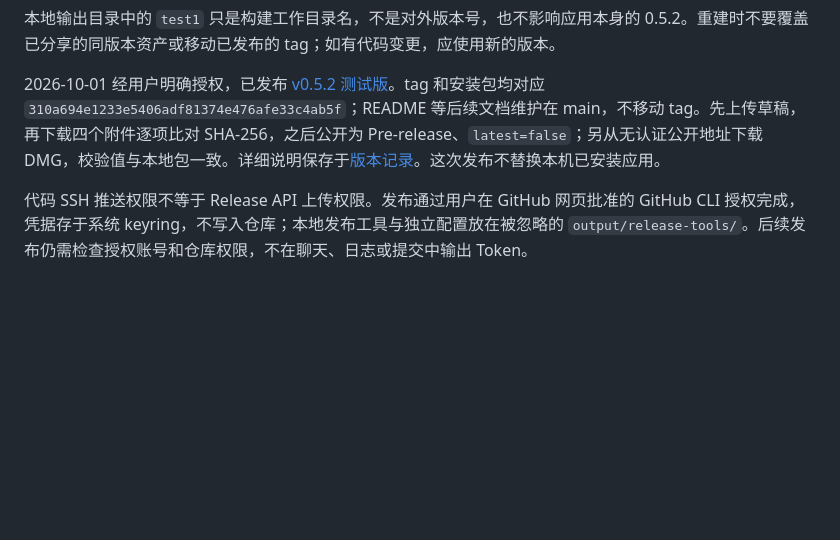
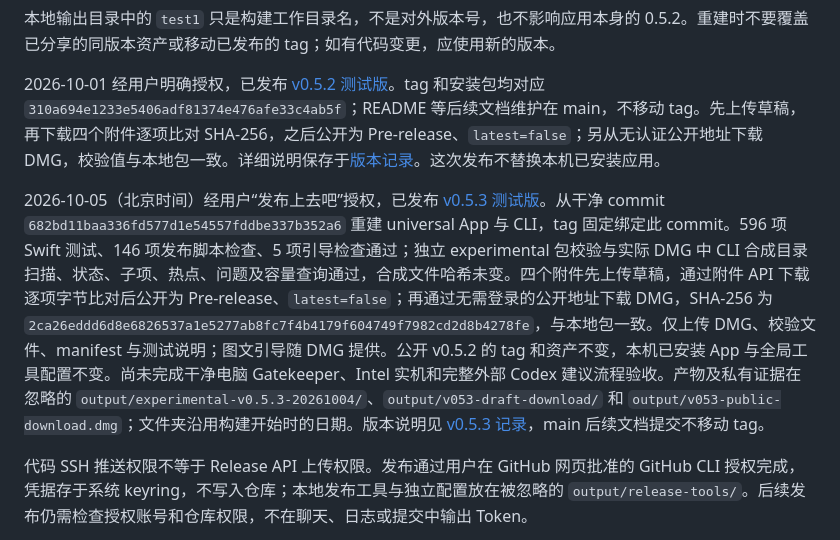
Before and after one commit to JoneZhu/SpaceJudge, a Markdown page: docs/runbooks/experimental-build.md, the part around the change. Rendered like a GitHub page; blank space fills up the shorter version.

```diff
--- a/docs/runbooks/experimental-build.md
+++ b/docs/runbooks/experimental-build.md
@@ -52,6 +52,8 @@ bash scripts/release/verify-artifact.sh --mode experimental \
 
 2026-10-01 经用户明确授权，已发布 [v0.5.2 测试版](https://github.com/JoneZhu/SpaceJudge/releases/tag/v0.5.2)。tag 和安装包均对应 `310a694e1233e5406adf81374e476afe33c4ab5f`；README 等后续文档维护在 main，不移动 tag。先上传草稿，再下载四个附件逐项比对 SHA-256，之后公开为 Pre-release、`latest=false`；另从无认证公开地址下载 DMG，校验值与本地包一致。详细说明保存于[版本记录](../releases/v0.5.2.md)。这次发布不替换本机已安装应用。
 
+2026-10-05（北京时间）经用户“发布上去吧”授权，已发布 [v0.5.3 测试版](https://github.com/JoneZhu/SpaceJudge/releases/tag/v0.5.3)。从干净 commit `682bd11baa336fd577d1e54557fddbe337b352a6` 重建 universal App 与 CLI，tag 固定绑定此 commit。596 项 Swift 测试、146 项发布脚本检查、5 项引导检查通过；独立 experimental 包校验与实际 DMG 中 CLI 合成目录扫描、状态、子项、热点、问题及容量查询通过，合成文件哈希未变。四个附件先上传草稿，通过附件 API 下载逐项字节比对后公开为 Pre-release、`latest=false`；再通过无需登录的公开地址下载 DMG，SHA-256 为 `2ca26eddd6d8e6826537a1e5277ab8fc7f4b4179f604749f7982cd2d8b4278fe`，与本地包一致。仅上传 DMG、校验文件、manifest 与测试说明；图文引导随 DMG 提供。公开 v0.5.2 的 tag 和资产不变，本机已安装 App 与全局工具配置不变。尚未完成干净电脑 Gatekeeper、Intel 实机和完整外部 Codex 建议流程验收。产物及私有证据在忽略的 `output/experimental-v0.5.3-20261004/`、`output/v053-draft-download/` 和 `output/v053-public-download.dmg`；文件夹沿用构建开始时的日期。版本说明见 [v0.5.3 记录](../releases/v0.5.3.md)，main 后续文档提交不移动 tag。
+
 代码 SSH 推送权限不等于 Release API 上传权限。发布通过用户在 GitHub 网页批准的 GitHub CLI 授权完成，凭据存于系统 keyring，不写入仓库；本地发布工具与独立配置放在被忽略的 `output/release-tools/`。后续发布仍需检查授权账号和仓库权限，不在聊天、日志或提交中输出 Token。
 
 若有测试反馈，只提交系统版本、芯片、复现步骤和合成示例；截图/日志须先脱敏。
```
Also changed, not shown: README.md (+2 -2 lines), docs/releases/v0.5.3.md (added, +48 -0 lines).
